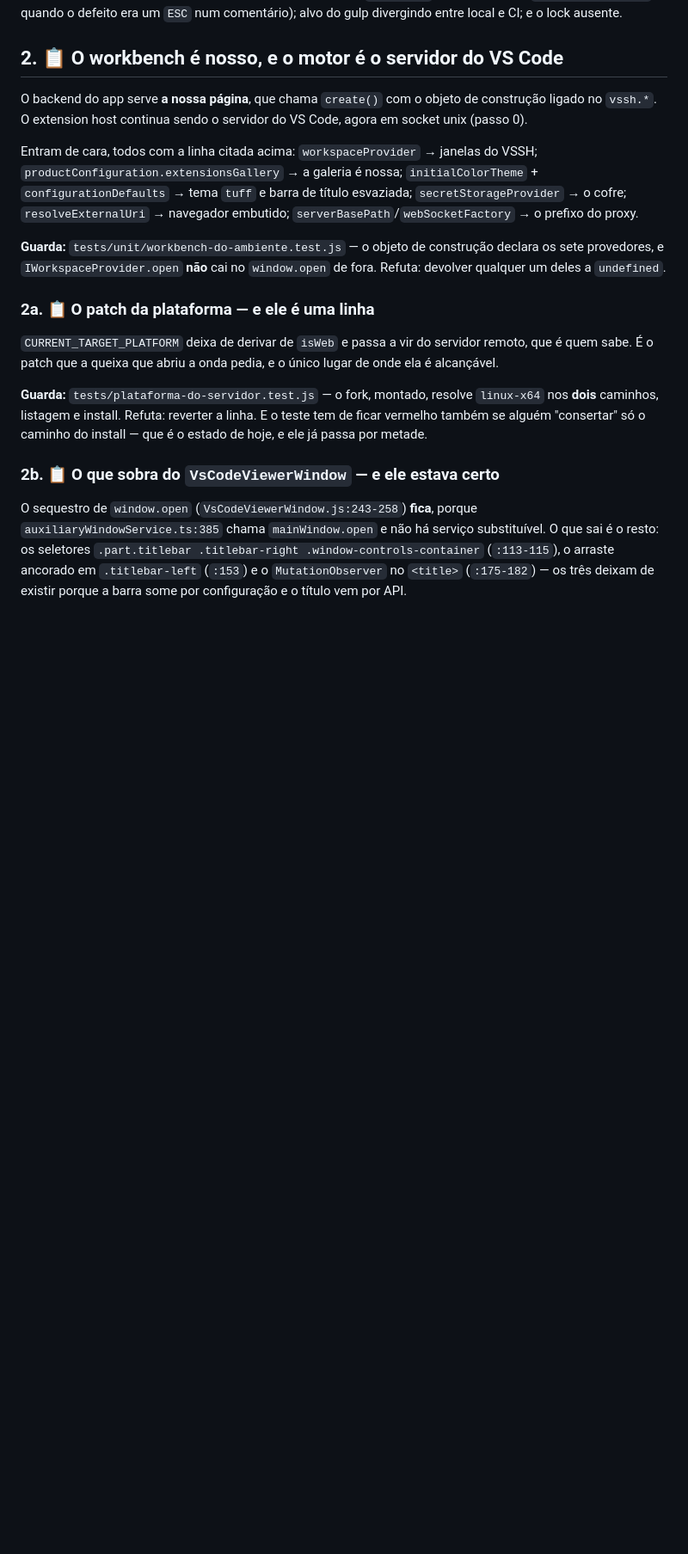
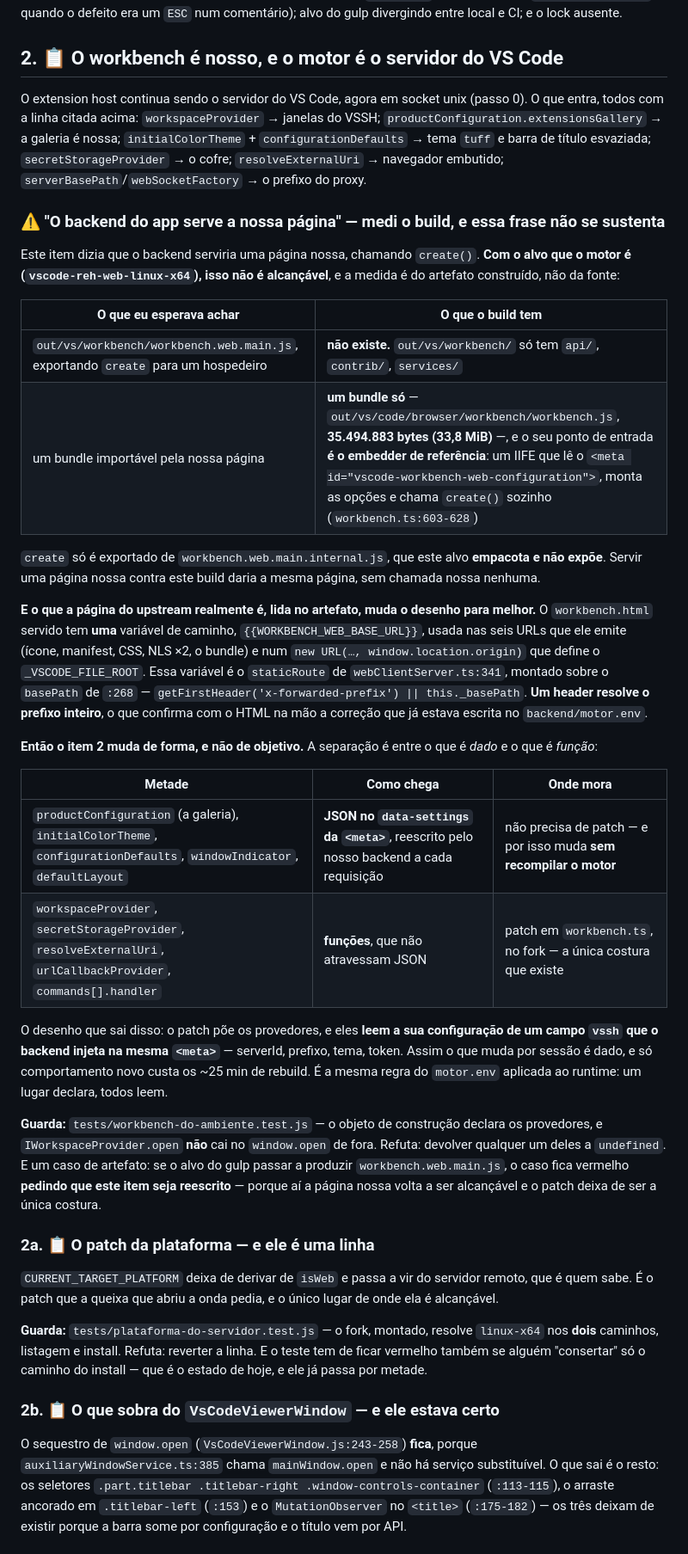
Before and after one commit to colabhd/vssh-app-toolkit, a Markdown page: docs/roadmap/08-editor-do-ambiente.md, the part around the change. Shown at 86% size. Drawn GitHub-style; blank space fills up the shorter version.

Commit message:
roadmap 9-2: "o backend serve a NOSSA pagina" nao se sustenta contra o build medido
Li o artefato, nao a fonte. O alvo reh-web nao produz workbench.web.main.js:
produz UM bundle -- out/vs/code/browser/workbench/workbench.js, 35.494.883 bytes
(33,8 MiB) -- e o ponto de entrada dele E o embedder de referencia, um IIFE que
le a <meta> e chama create() sozinho. `create` so sai de
workbench.web.main.internal.js, que o alvo empacota e nao expoe.

Servir uma pagina nossa contra este build daria a mesma pagina, sem chamada
nossa nenhuma.

O que o HTML servido mostrou muda o desenho para melhor: ele tem UMA variavel de
caminho, usada nas seis URLs que emite, e ela vem do x-forwarded-prefix
(webClientServer.ts:268,341). O prefixo custa um header -- confirmando com o HTML
na mao a correcao que ja estava escrita no motor.env.

O item 2 muda de forma e nao de objetivo: o que e DADO (galeria, tema, layout,
indicador) vai no data-settings da meta, reescrito pelo backend sem recompilar; o
que e FUNCAO (workspaceProvider, cofre, resolveExternalUri, handlers) vira patch
em workbench.ts:603-628, que e a unica costura que existe.

Co-Authored-By: Claude Opus 5 (1M context) <noreply@anthropic.com>

```diff
--- a/docs/roadmap/08-editor-do-ambiente.md
+++ b/docs/roadmap/08-editor-do-ambiente.md
@@ -640,17 +640,52 @@ alvo do gulp divergindo entre local e CI; e o lock ausente.
 
 ## 2. 📋 O workbench é nosso, e o motor é o servidor do VS Code
 
-O backend do app serve **a nossa página**, que chama `create()` com o objeto de construção ligado no
-`vssh.*`. O extension host continua sendo o servidor do VS Code, agora em socket unix (passo 0).
-
-Entram de cara, todos com a linha citada acima: `workspaceProvider` → janelas do VSSH;
+O extension host continua sendo o servidor do VS Code, agora em socket unix (passo 0). O que entra,
+todos com a linha citada acima: `workspaceProvider` → janelas do VSSH;
 `productConfiguration.extensionsGallery` → a galeria é nossa; `initialColorTheme` +
 `configurationDefaults` → tema `tuff` e barra de título esvaziada; `secretStorageProvider` → o cofre;
 `resolveExternalUri` → navegador embutido; `serverBasePath`/`webSocketFactory` → o prefixo do proxy.
 
-**Guarda:** `tests/unit/workbench-do-ambiente.test.js` — o objeto de construção declara os sete
-provedores, e `IWorkspaceProvider.open` **não** cai no `window.open` de fora. Refuta: devolver
-qualquer um deles a `undefined`.
+### ⚠ "O backend do app serve **a nossa página**" — medi o build, e essa frase não se sustenta
+
+Este item dizia que o backend serviria uma página nossa, chamando `create()`. **Com o alvo que o
+motor é (`vscode-reh-web-linux-x64`), isso não é alcançável**, e a medida é do artefato construído,
+não da fonte:
+
+| O que eu esperava achar | O que o build tem |
+|---|---|
+| `out/vs/workbench/workbench.web.main.js`, exportando `create` para um hospedeiro | **não existe.** `out/vs/workbench/` só tem `api/`, `contrib/`, `services/` |
+| um bundle importável pela nossa página | **um bundle só** — `out/vs/code/browser/workbench/workbench.js`, **35.494.883 bytes (33,8 MiB)** —, e o seu ponto de entrada **é o embedder de referência**: um IIFE que lê o `<meta id="vscode-workbench-web-configuration">`, monta as opções e chama `create()` sozinho (`workbench.ts:603-628`) |
+
+`create` só é exportado de `workbench.web.main.internal.js`, que este alvo **empacota e não expõe**.
+Servir uma página nossa contra este build daria a mesma página, sem chamada nossa nenhuma.
+
+**E o que a página do upstream realmente é, lida no artefato, muda o desenho para melhor.** O
+`workbench.html` servido tem **uma** variável de caminho, `{{WORKBENCH_WEB_BASE_URL}}`, usada nas
+seis URLs que ele emite (ícone, manifest, CSS, NLS ×2, o bundle) e num
+`new URL(…, window.location.origin)` que define o `_VSCODE_FILE_ROOT`. Essa variável é o
+`staticRoute` de `webClientServer.ts:341`, montado sobre o `basePath` de `:268` —
+`getFirstHeader('x-forwarded-prefix') || this._basePath`. **Um header resolve o prefixo inteiro**, o
+que confirma com o HTML na mão a correção que já estava escrita no `backend/motor.env`.
+
+**Então o item 2 muda de forma, e não de objetivo.** A separação é entre o que é *dado* e o que é
+*função*:
+
+| Metade | Como chega | Onde mora |
+|---|---|---|
+| `productConfiguration` (a galeria), `initialColorTheme`, `configurationDefaults`, `windowIndicator`, `defaultLayout` | **JSON no `data-settings` da `<meta>`**, reescrito pelo nosso backend a cada requisição | não precisa de patch — e por isso muda **sem recompilar o motor** |
+| `workspaceProvider`, `secretStorageProvider`, `resolveExternalUri`, `urlCallbackProvider`, `commands[].handler` | **funções**, que não atravessam JSON | patch em `workbench.ts`, no fork — a única costura que existe |
+
+O desenho que sai disso: o patch põe os provedores, e eles **leem a sua configuração de um campo
+`vssh` que o backend injeta na mesma `<meta>`** — serverId, prefixo, tema, token. Assim o que muda
+por sessão é dado, e só comportamento novo custa os ~25 min de rebuild. É a mesma regra do
+`motor.env` aplicada ao runtime: um lugar declara, todos leem.
+
+**Guarda:** `tests/workbench-do-ambiente.test.js` — o objeto de construção declara os provedores, e
+`IWorkspaceProvider.open` **não** cai no `window.open` de fora. Refuta: devolver qualquer um deles a
+`undefined`. E um caso de artefato: se o alvo do gulp passar a produzir `workbench.web.main.js`, o
+caso fica vermelho **pedindo que este item seja reescrito** — porque aí a página nossa volta a ser
+alcançável e o patch deixa de ser a única costura.
 
 ### 2a. 📋 O patch da plataforma — e ele é uma linha
 
```
Also changed, not shown: docs/roadmap/README.md (+1 -1 lines).
